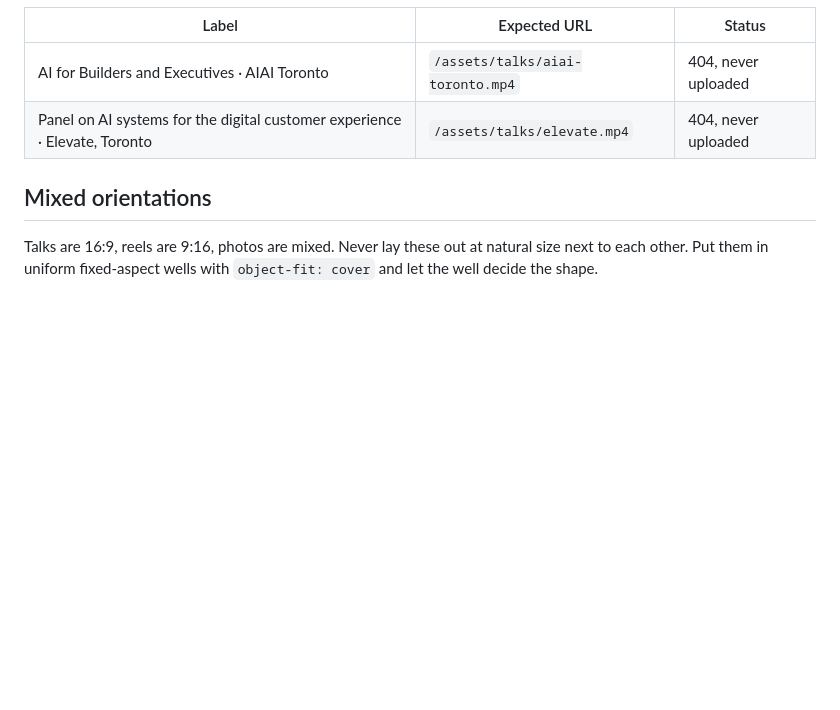
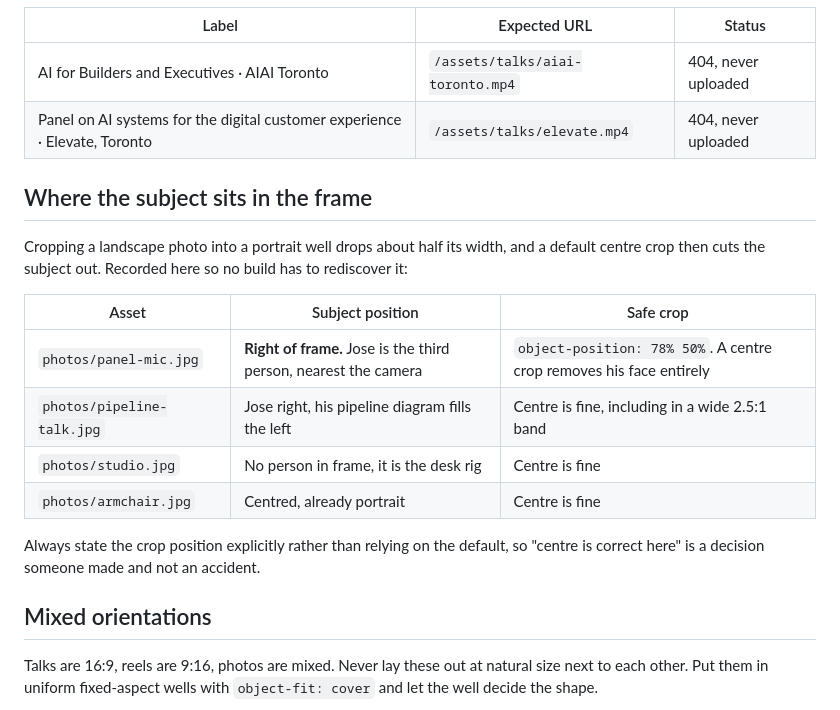
Before and after one commit to thejoseplatero/story, a Markdown page: assets/MANIFEST.md, the part around the change. Rendered like a GitHub page; blank space fills up the shorter version.

Commit message:
Record where the subject sits in each photo
A landscape shot cropped into a portrait well loses about half its width,
and the default centre crop cuts the subject out. panel-mic.jpg needs
object-position 78% because Jose is at the right of the frame; a centre
crop removed his face entirely on the Konrad build.

```diff
--- a/assets/MANIFEST.md
+++ b/assets/MANIFEST.md
@@ -88,6 +88,22 @@ wrong there, but any page that embeds them blind will ship a broken element.
 | AI for Builders and Executives · AIAI Toronto | `/assets/talks/aiai-toronto.mp4` | 404, never uploaded |
 | Panel on AI systems for the digital customer experience · Elevate, Toronto | `/assets/talks/elevate.mp4` | 404, never uploaded |
 
+## Where the subject sits in the frame
+
+Cropping a landscape photo into a portrait well drops about half its width, and a
+default centre crop then cuts the subject out. Recorded here so no build has to
+rediscover it:
+
+| Asset | Subject position | Safe crop |
+|---|---|---|
+| `photos/panel-mic.jpg` | **Right of frame.** Jose is the third person, nearest the camera | `object-position: 78% 50%`. A centre crop removes his face entirely |
+| `photos/pipeline-talk.jpg` | Jose right, his pipeline diagram fills the left | Centre is fine, including in a wide 2.5:1 band |
+| `photos/studio.jpg` | No person in frame, it is the desk rig | Centre is fine |
+| `photos/armchair.jpg` | Centred, already portrait | Centre is fine |
+
+Always state the crop position explicitly rather than relying on the default, so
+"centre is correct here" is a decision someone made and not an accident.
+
 ## Mixed orientations
 
 Talks are 16:9, reels are 9:16, photos are mixed. Never lay these out at natural
```
